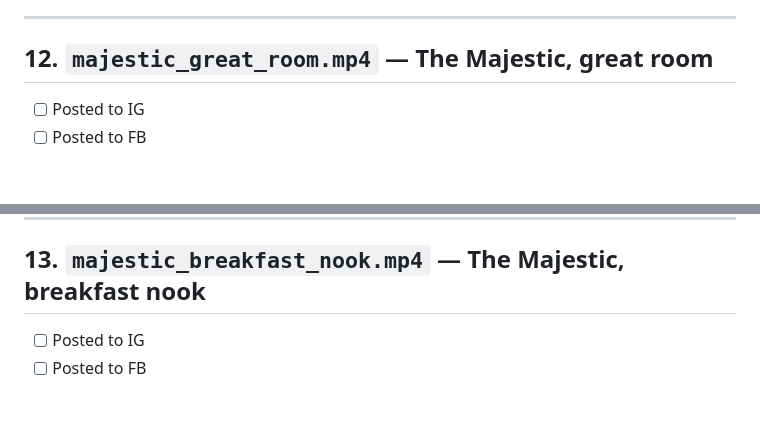
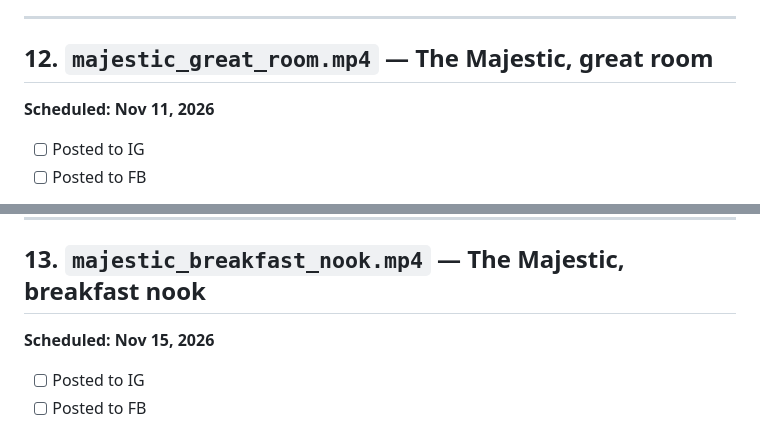
Before and after one commit to vlrandaz-max/fantastic-octo-computing-machine, a Markdown page: README.md, 2 parts joined by grey strips. GitHub-like rendering; blank space fills up the shorter version.

Commit message:
Log scheduled post dates for reels 12-13
Co-Authored-By: Claude Sonnet 5 <noreply@anthropic.com>
Claude-Session: https://claude.ai/code/session_01LVqGaoxsxjXiSpMjE9Xh7o

```diff
--- a/README.md
+++ b/README.md
@@ -215,6 +215,8 @@ Was built and sent in chat earlier but never actually committed here — same mi
 
 ## 12. `majestic_great_room.mp4` — The Majestic, great room
 
+**Scheduled: Nov 11, 2026**
+
 - [ ] Posted to IG
 - [ ] Posted to FB
 
@@ -233,6 +235,8 @@ Was built and sent in chat earlier but never actually committed here — same mi
 
 ## 13. `majestic_breakfast_nook.mp4` — The Majestic, breakfast nook
 
+**Scheduled: Nov 15, 2026**
+
 - [ ] Posted to IG
 - [ ] Posted to FB
 
```
